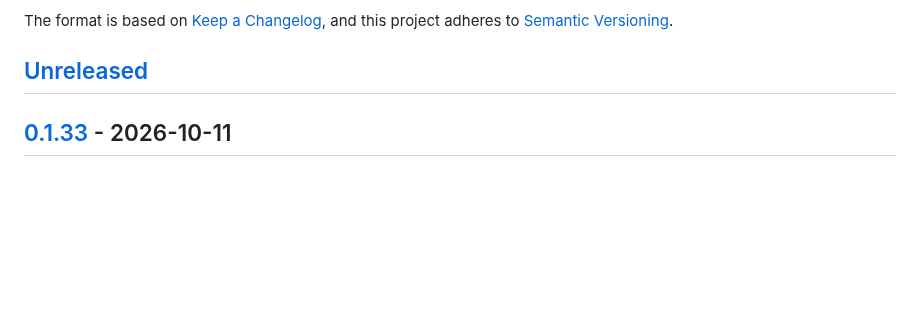
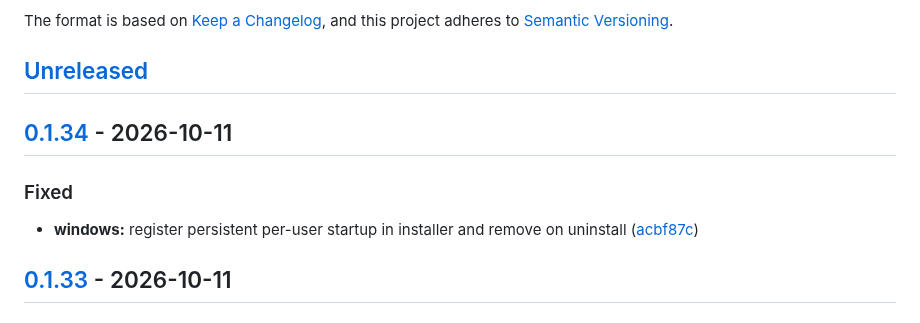
Before and after one commit to kodmial/nanodictate, a Markdown page: CHANGELOG.md, the part around one of its changes. Rendered like a GitHub page; blank space fills up the shorter version.

Commit message:
chore(release): cut CHANGELOG for v0.1.34

```diff
--- a/CHANGELOG.md
+++ b/CHANGELOG.md
@@ -6,6 +6,14 @@ The format is based on [Keep a Changelog](https://keepachangelog.com/en/1.1.0/),
 and this project adheres to [Semantic Versioning](https://semver.org/spec/v2.0.0.html).
 
 ## [Unreleased]
+
+## [0.1.34] - 2026-10-11
+
+
+
+### Fixed
+
+* **windows:** register persistent per-user startup in installer and remove on uninstall ([acbf87c](https://github.com/kodmial/nanodictate/commit/acbf87c6219d79e641e10a6444fc4281ddfaa9bf))
 
 ## [0.1.33] - 2026-10-11
 
```
Also changed, not shown: other parts of CHANGELOG.md (+2 -1 lines).
